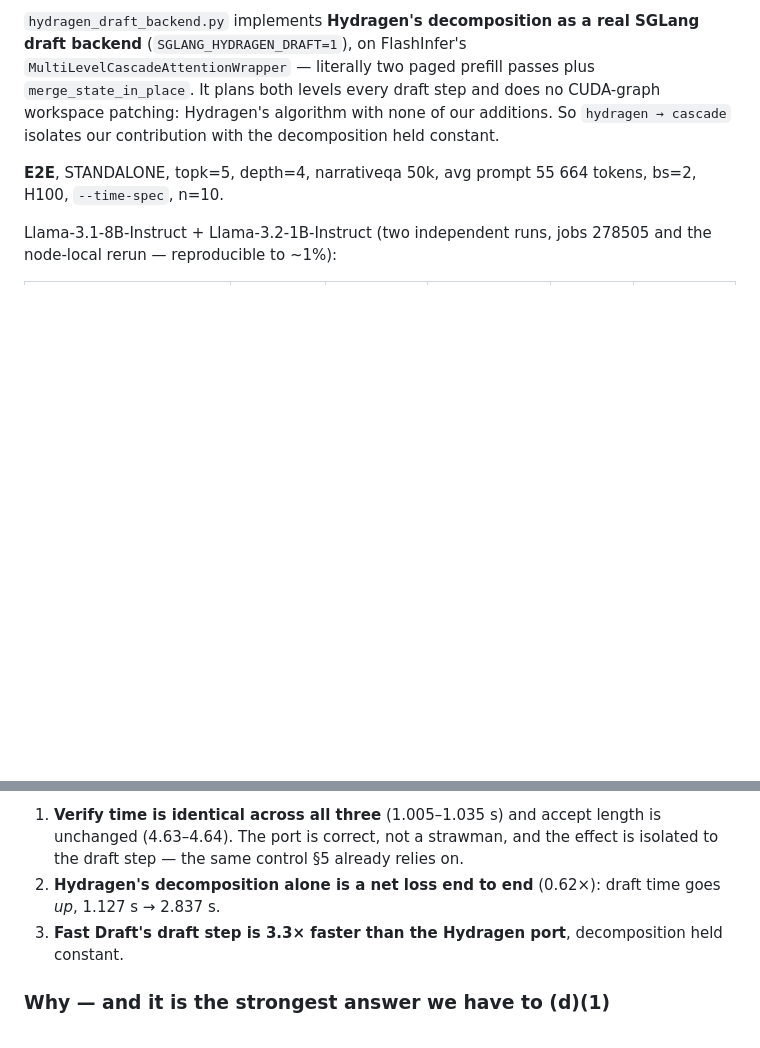
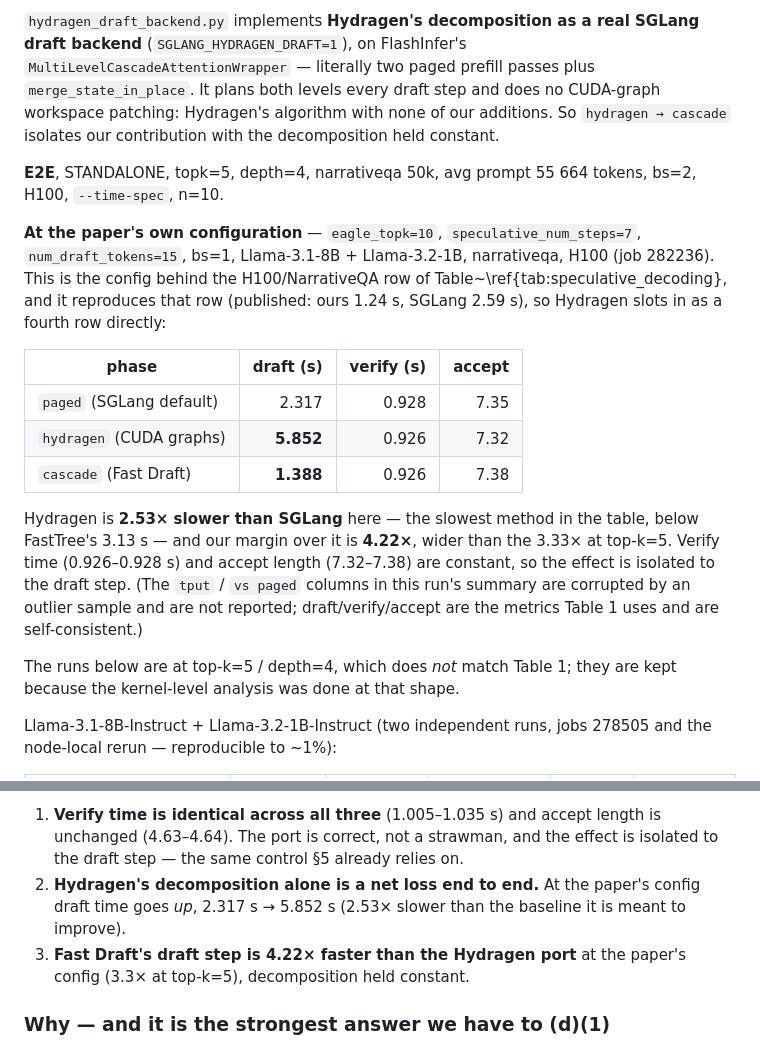
Before and after one commit to brian030128/fast-draft, a Markdown page: docs/reviewer_response_hydragen_addendum.md, 2 parts joined by grey strips. Drawn GitHub-style; blank space fills up the shorter version.

Commit message:
Add topk=10/depth=7 run matching the paper's H100 NarrativeQA config
Earlier hydragen runs used topk=5/depth=4, which does not match Table 1. Reran
at the canonical config from ablation_report.md (eagle_topk=10,
speculative_num_steps=7, num_draft_tokens=15, bs=1, base models), job 282236:

  paged (SGLang)  draft 2.317s  verify 0.928s  accept 7.35
  hydragen        draft 5.852s  verify 0.926s  accept 7.32
  cascade (ours)  draft 1.388s  verify 0.926s  accept 7.38

This reproduces the published H100/NarrativeQA row (ours 1.24s, SGLang 2.59s),
so Hydragen can be added as a fourth row directly. It is 2.53x slower than
SGLang -- the slowest method in the table, below FastTree's 3.13s -- and our
margin over it is 4.22x, wider than the 3.33x measured at topk=5.

Verify time and accept length stay constant, so the effect remains isolated to
the draft step. The tput / vs-paged columns of this run's summary are corrupted
by an outlier sample and are deliberately not reported.

results/ is gitignored by project convention, so the numbers live in the docs.

Co-Authored-By: Claude Opus 5 <noreply@anthropic.com>
Claude-Session: https://claude.ai/code/session_015GTpHU7HN71k8eQCYPFoUJ

```diff
--- a/docs/reviewer_response_hydragen_addendum.md
+++ b/docs/reviewer_response_hydragen_addendum.md
@@ -56,6 +56,28 @@ workspace patching: Hydragen's algorithm with none of our additions. So
 **E2E**, STANDALONE, topk=5, depth=4, narrativeqa 50k, avg prompt 55 664 tokens,
 bs=2, H100, `--time-spec`, n=10.
 
+**At the paper's own configuration** — `eagle_topk=10`, `speculative_num_steps=7`,
+`num_draft_tokens=15`, bs=1, Llama-3.1-8B + Llama-3.2-1B, narrativeqa, H100 (job 282236).
+This is the config behind the H100/NarrativeQA row of Table~\ref{tab:speculative_decoding},
+and it reproduces that row (published: ours 1.24 s, SGLang 2.59 s), so Hydragen slots in
+as a fourth row directly:
+
+| phase                     | draft (s) | verify (s) | accept |
+|---------------------------|----------:|-----------:|-------:|
+| `paged` (SGLang default)  | 2.317     | 0.928      | 7.35   |
+| `hydragen` (CUDA graphs)  | **5.852** | 0.926      | 7.32   |
+| `cascade` (Fast Draft)    | **1.388** | 0.926      | 7.38   |
+
+Hydragen is **2.53× slower than SGLang** here — the slowest method in the table, below
+FastTree's 3.13 s — and our margin over it is **4.22×**, wider than the 3.33× at top-k=5.
+Verify time (0.926–0.928 s) and accept length (7.32–7.38) are constant, so the effect is
+isolated to the draft step. (The `tput` / `vs paged` columns in this run's summary are
+corrupted by an outlier sample and are not reported; draft/verify/accept are the metrics
+Table 1 uses and are self-consistent.)
+
+The runs below are at top-k=5 / depth=4, which does *not* match Table 1; they are kept
+because the kernel-level analysis was done at that shape.
+
 Llama-3.1-8B-Instruct + Llama-3.2-1B-Instruct (two independent runs, jobs 278505 and
 the node-local rerun — reproducible to ~1%):
 
@@ -86,10 +108,11 @@ What to take from this:
 1. **Verify time is identical across all three** (1.005–1.035 s) and accept length is
    unchanged (4.63–4.64). The port is correct, not a strawman, and the effect is isolated
    to the draft step — the same control §5 already relies on.
-2. **Hydragen's decomposition alone is a net loss end to end** (0.62×): draft time goes
-   *up*, 1.127 s → 2.837 s.
-3. **Fast Draft's draft step is 3.3× faster than the Hydragen port**, decomposition held
-   constant.
+2. **Hydragen's decomposition alone is a net loss end to end.** At the paper's config
+   draft time goes *up*, 2.317 s → 5.852 s (2.53× slower than the baseline it is meant
+   to improve).
+3. **Fast Draft's draft step is 4.22× faster than the Hydragen port** at the paper's
+   config (3.3× at top-k=5), decomposition held constant.
 
 ### Why — and it is the strongest answer we have to (d)(1)
 
```
